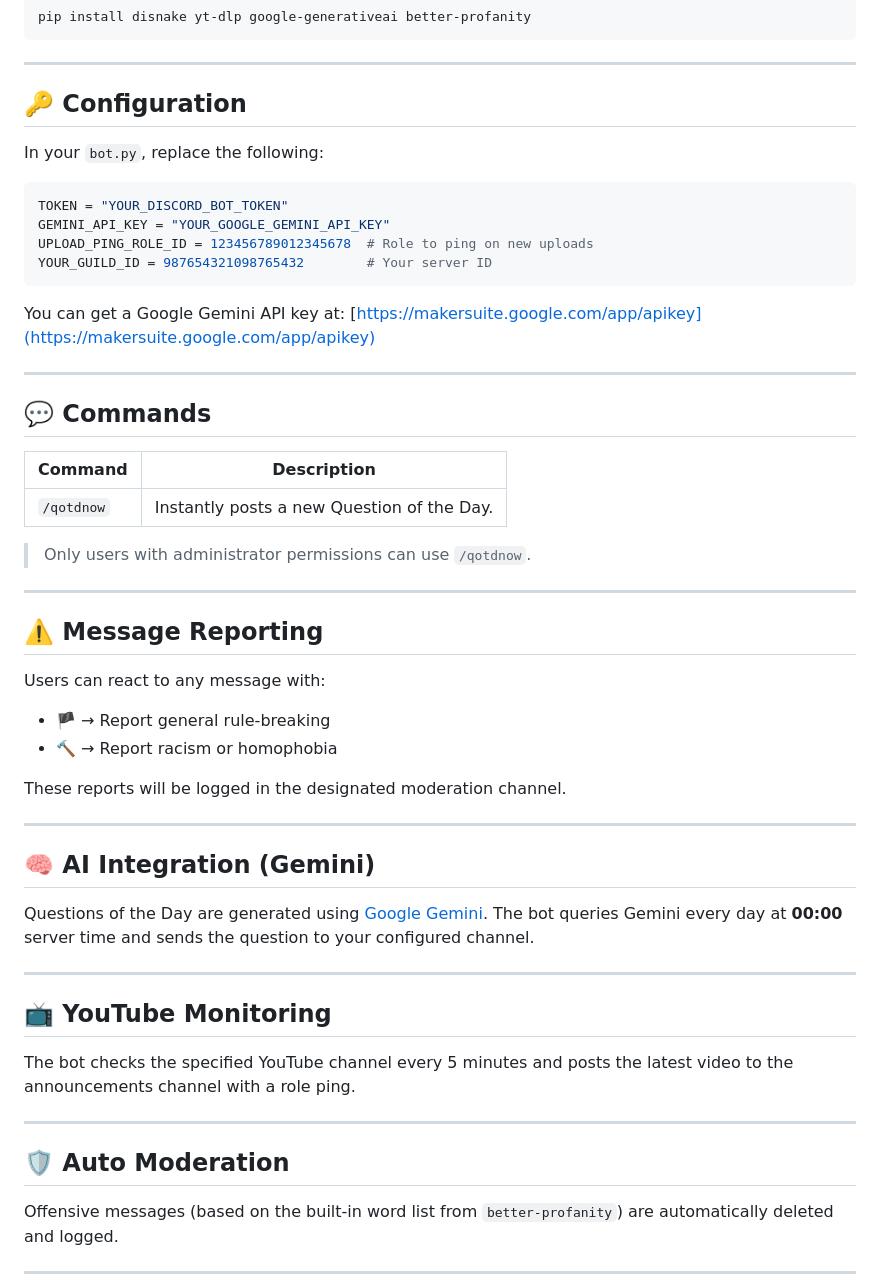
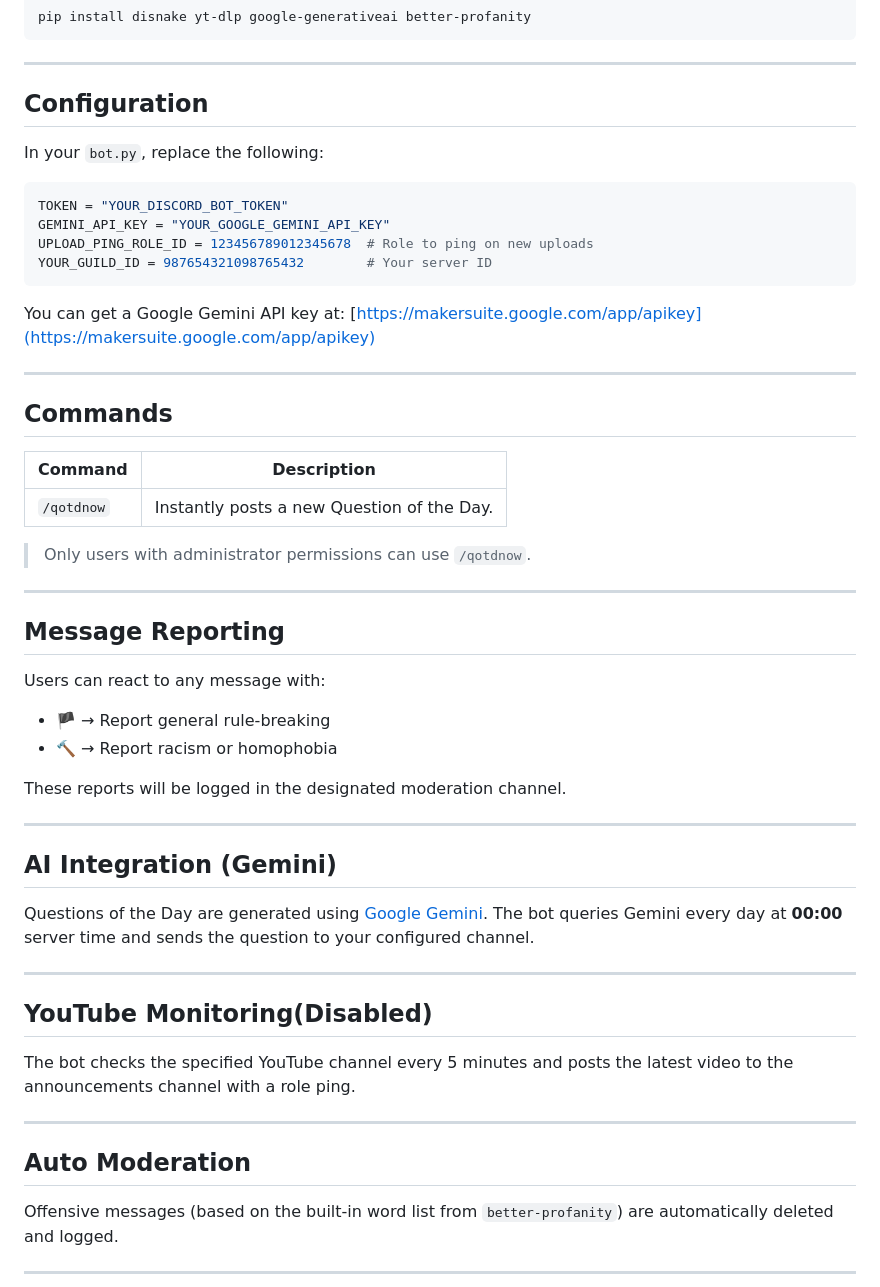
Before and after one commit to OptimiDEV/InfiniteBot, a Markdown page: README.md, the part around the change printed below. GitHub-like rendering.

```diff
--- a/README.md
+++ b/README.md
@@ -47,7 +47,7 @@ pip install disnake yt-dlp google-generativeai better-profanity
 
 ---
 
-## 🔑 Configuration
+## Configuration
 
 In your `bot.py`, replace the following:
 
@@ -62,7 +62,7 @@ You can get a Google Gemini API key at: [https://makersuite.google.com/app/apike
 
 ---
 
-## 💬 Commands
+## Commands
 
 | Command    | Description                                |
 | ---------- | ------------------------------------------ |
@@ -72,7 +72,7 @@ You can get a Google Gemini API key at: [https://makersuite.google.com/app/apike
 
 ---
 
-## ⚠️ Message Reporting
+## Message Reporting
 
 Users can react to any message with:
 
@@ -83,19 +83,19 @@ These reports will be logged in the designated moderation channel.
 
 ---
 
-## 🧠 AI Integration (Gemini)
+## AI Integration (Gemini)
 
 Questions of the Day are generated using [Google Gemini](https://ai.google.dev/). The bot queries Gemini every day at **00:00** server time and sends the question to your configured channel.
 
 ---
 
-## 📺 YouTube Monitoring
+## YouTube Monitoring(Disabled)
 
 The bot checks the specified YouTube channel every 5 minutes and posts the latest video to the announcements channel with a role ping.
 
 ---
 
-## 🛡️ Auto Moderation
+## Auto Moderation
 
 Offensive messages (based on the built-in word list from `better-profanity`) are automatically deleted and logged.
 
```
Also changed, not shown: other parts of README.md (+2 -2 lines).
